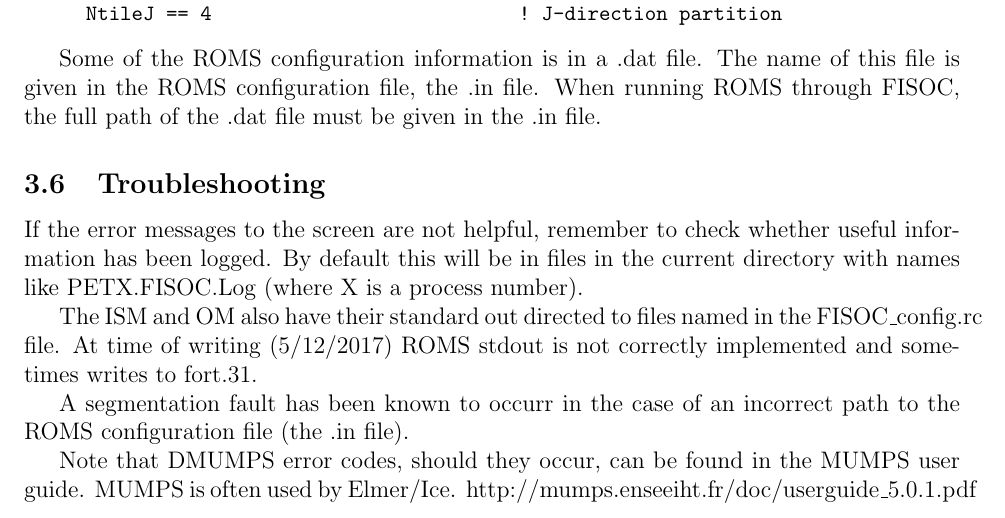
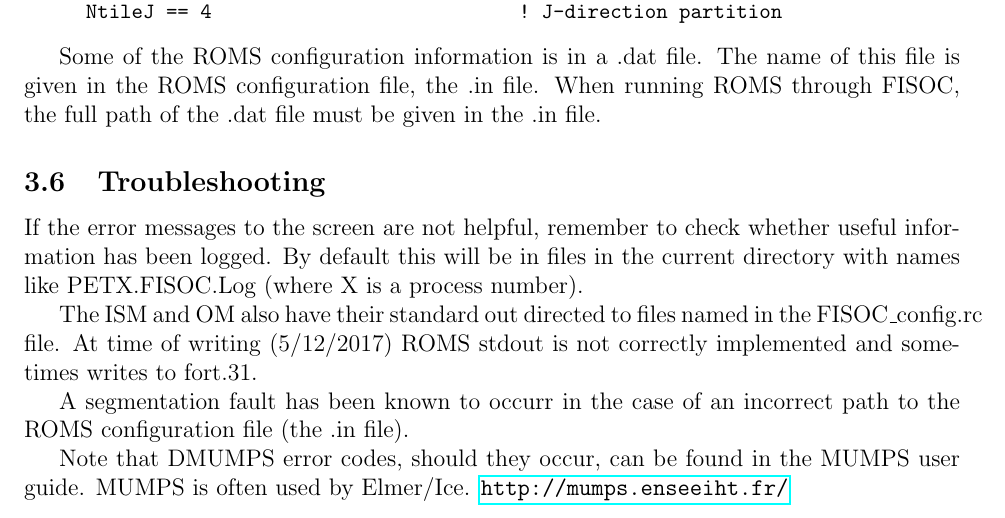
Before and after one commit to RupertGladstone/FISOC, a LaTeX document (doc/FISOC_manual.tex): part of page 16 of 24, cut so that both start at the same text. Compiled offline with pdfLaTeX.

Commit message:
checking/fixing links in manual

```diff
--- a/doc/FISOC_manual.tex
+++ b/doc/FISOC_manual.tex
@@ -989,7 +989,7 @@ configuration file (the .in file).
 
 Note that DMUMPS error codes, should they occur, can be found in the MUMPS user guide.
 MUMPS is often used by Elmer/Ice.
-http://mumps.enseeiht.fr/doc/userguide\_5.0.1.pdf
+\url{http://mumps.enseeiht.fr/}
 
 Errors like the following can ocurr (in the log files) when the number of processes is
 not consistent with the number of component partitons (this example involves ROMS):
```
